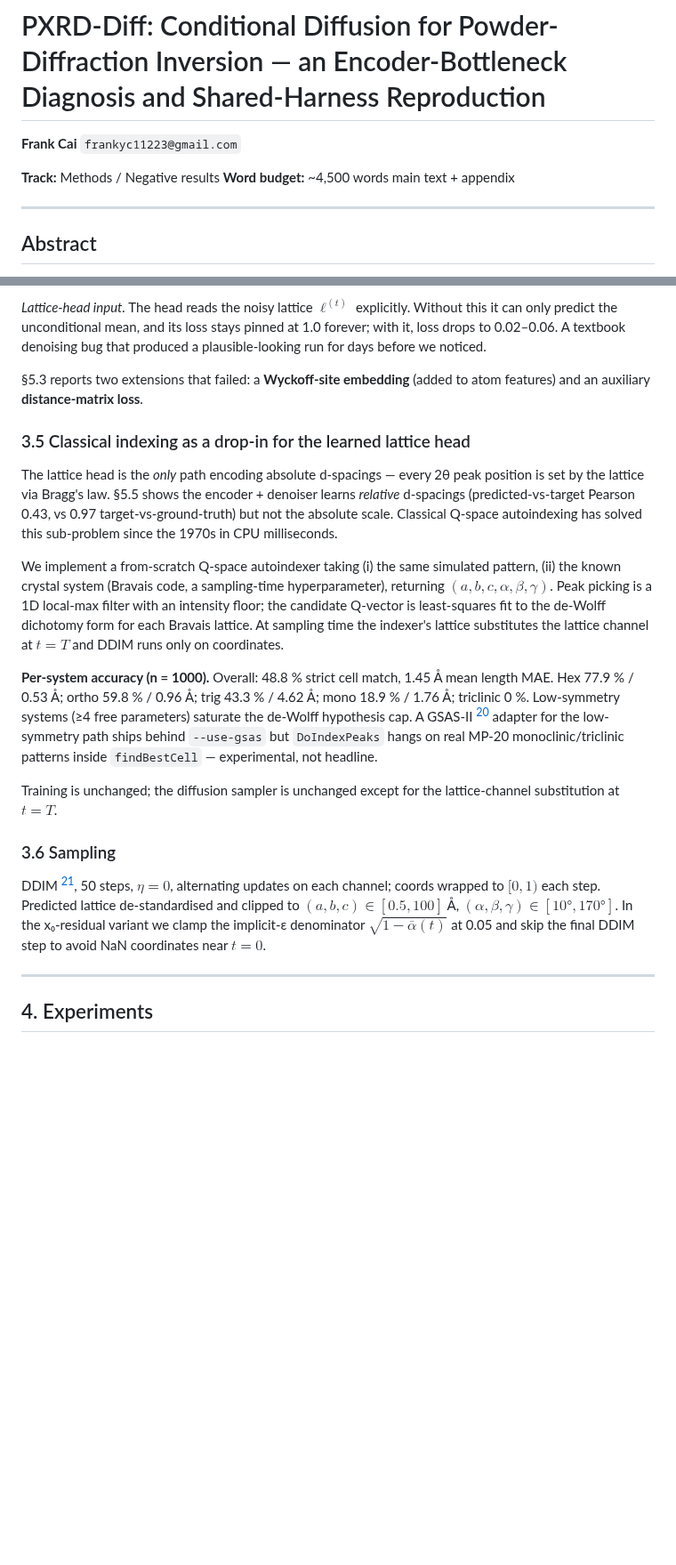
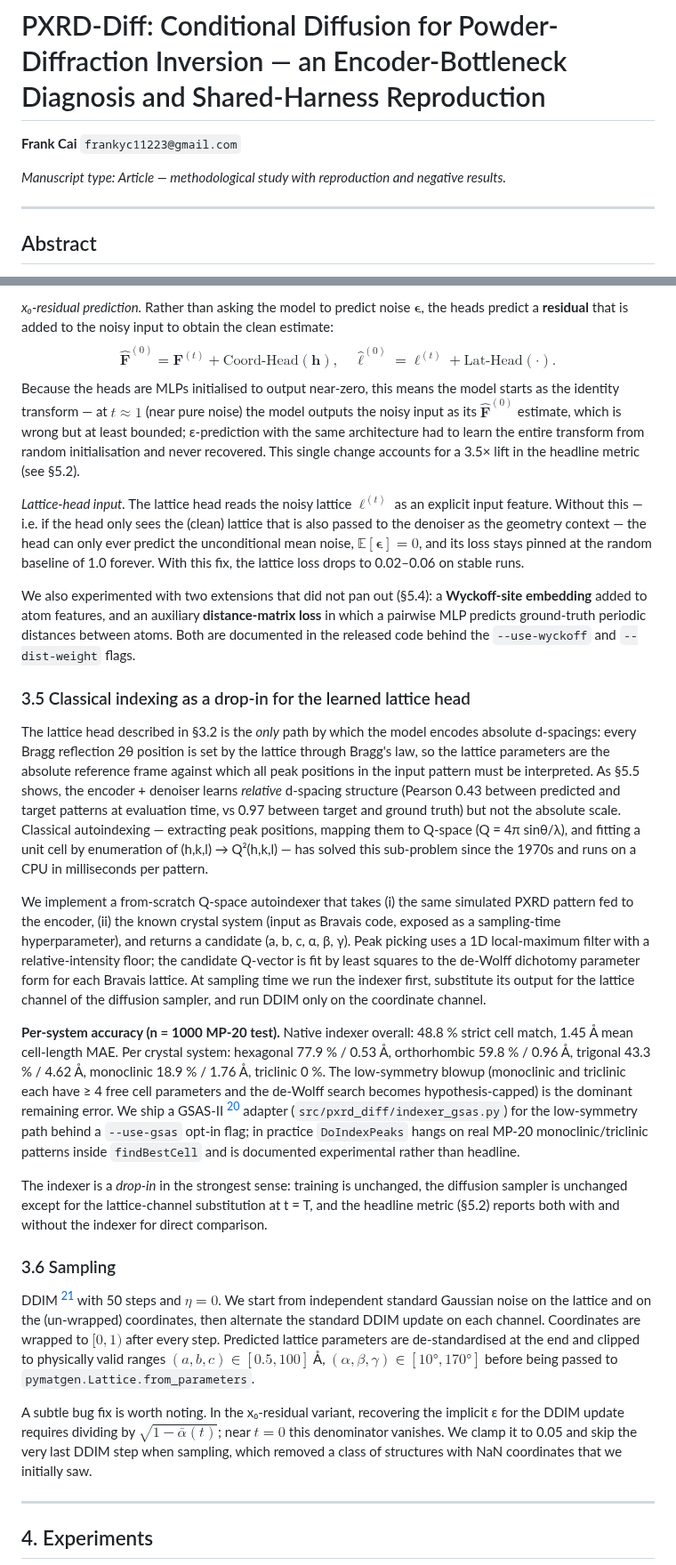
Before and after one commit to fronkt/pxrd-diff, a Markdown page: paper/paper.md, 2 parts joined by grey strips. Shown at 89% size. GitHub-like rendering; blank space fills up the shorter version.

```diff
--- a/paper/paper.md
+++ b/paper/paper.md
@@ -3,9 +3,7 @@
 **Frank Cai**
 `frankyc11223@gmail.com`
 
-
-**Track:** Methods / Negative results
-**Word budget:** ~4,500 words main text + appendix
+*Manuscript type: Article — methodological study with reproduction and negative results.*
 
 ---
 
@@ -86,21 +95,30 @@ $$
 
-*Lattice-head input.* The head reads the noisy lattice $\boldsymbol{\ell}^{(t)}$ explicitly. Without this it can only predict the unconditional mean, and its loss stays pinned at 1.0 forever; with it, loss drops to 0.02–0.06. A textbook denoising bug that produced a plausible-looking run for days before we noticed.
+*x₀-residual prediction.* Rather than asking the model to predict noise $\boldsymbol{\epsilon}$, the heads predict a **residual** that is added to the noisy input to obtain the clean estimate:
+$$
+\hat{\mathbf{F}}^{(0)} = \mathbf{F}^{(t)} + \text{Coord-Head}(\mathbf{h}),\quad
+\hat{\boldsymbol{\ell}}^{(0)} = \boldsymbol{\ell}^{(t)} + \text{Lat-Head}(\cdot).
+$$
+Because the heads are MLPs initialised to output near-zero, this means the model starts as the identity transform — at $t \approx 1$ (near pure noise) the model outputs the noisy input as its $\hat{\mathbf{F}}^{(0)}$ estimate, which is wrong but at least bounded; ε-prediction with the same architecture had to learn the entire transform from random initialisation and never recovered. This single change accounts for a 3.5× lift in the headline metric (see §5.2).
 
-§5.3 reports two extensions that failed: a **Wyckoff-site embedding** (added to atom features) and an auxiliary **distance-matrix loss**.
+*Lattice-head input.* The lattice head reads the noisy lattice $\boldsymbol{\ell}^{(t)}$ as an explicit input feature. Without this — i.e. if the head only sees the (clean) lattice that is also passed to the denoiser as the geometry context — the head can only ever predict the unconditional mean noise, $\mathbb{E}[\boldsymbol{\epsilon}] = 0$, and its loss stays pinned at the random baseline of 1.0 forever. With this fix, the lattice loss drops to 0.02–0.06 on stable runs.
+
+We also experimented with two extensions that did not pan out (§5.4): a **Wyckoff-site embedding** added to atom features, and an auxiliary **distance-matrix loss** in which a pairwise MLP predicts ground-truth periodic distances between atoms. Both are documented in the released code behind the `--use-wyckoff` and `--dist-weight` flags.
 
 ### 3.5 Classical indexing as a drop-in for the learned lattice head
 
-The lattice head is the *only* path encoding absolute d-spacings — every 2θ peak position is set by the lattice via Bragg's law. §5.5 shows the encoder + denoiser learns *relative* d-spacings (predicted-vs-target Pearson 0.43, vs 0.97 target-vs-ground-truth) but not the absolute scale. Classical Q-space autoindexing has solved this sub-problem since the 1970s in CPU milliseconds.
+The lattice head described in §3.2 is the *only* path by which the model encodes absolute d-spacings: every Bragg reflection 2θ position is set by the lattice through Bragg's law, so the lattice parameters are the absolute reference frame against which all peak positions in the input pattern must be interpreted. As §5.5 shows, the encoder + denoiser learns *relative* d-spacing structure (Pearson 0.43 between predicted and target patterns at evaluation time, vs 0.97 between target and ground truth) but not the absolute scale. Classical autoindexing — extracting peak positions, mapping them to Q-space (Q = 4π sinθ/λ), and fitting a unit cell by enumeration of (h,k,l) → Q²(h,k,l) — has solved this sub-problem since the 1970s and runs on a CPU in milliseconds per pattern.
 
-We implement a from-scratch Q-space autoindexer taking (i) the same simulated pattern, (ii) the known crystal system (Bravais code, a sampling-time hyperparameter), returning $(a,b,c,\alpha,\beta,\gamma)$. Peak picking is a 1D local-max filter with an intensity floor; the candidate Q-vector is least-squares fit to the de-Wolff dichotomy form for each Bravais lattice. At sampling time the indexer's lattice substitutes the lattice channel at $t=T$ and DDIM runs only on coordinates.
+We implement a from-scratch Q-space autoindexer that takes (i) the same simulated PXRD pattern fed to the encoder, (ii) the known crystal system (input as Bravais code, exposed as a sampling-time hyperparameter), and returns a candidate (a, b, c, α, β, γ). Peak picking uses a 1D local-maximum filter with a relative-intensity floor; the candidate Q-vector is fit by least squares to the de-Wolff dichotomy parameter form for each Bravais lattice. At sampling time we run the indexer first, substitute its output for the lattice channel of the diffusion sampler, and run DDIM only on the coordinate channel.
 
-**Per-system accuracy (n = 1000).** Overall: 48.8 % strict cell match, 1.45 Å mean length MAE. Hex 77.9 % / 0.53 Å; ortho 59.8 % / 0.96 Å; trig 43.3 % / 4.62 Å; mono 18.9 % / 1.76 Å; triclinic 0 %. Low-symmetry systems (≥4 free parameters) saturate the de-Wolff hypothesis cap. A GSAS-II [^GSASII] adapter for the low-symmetry path ships behind `--use-gsas` but `DoIndexPeaks` hangs on real MP-20 monoclinic/triclinic patterns inside `findBestCell` — experimental, not headline.
+**Per-system accuracy (n = 1000 MP-20 test).** Native indexer overall: 48.8 % strict cell match, 1.45 Å mean cell-length MAE. Per crystal system: hexagonal 77.9 % / 0.53 Å, orthorhombic 59.8 % / 0.96 Å, trigonal 43.3 % / 4.62 Å, monoclinic 18.9 % / 1.76 Å, triclinic 0 %. The low-symmetry blowup (monoclinic and triclinic each have ≥ 4 free cell parameters and the de-Wolff search becomes hypothesis-capped) is the dominant remaining error. We ship a GSAS-II [^GSASII] adapter (`src/pxrd_diff/indexer_gsas.py`) for the low-symmetry path behind a `--use-gsas` opt-in flag; in practice `DoIndexPeaks` hangs on real MP-20 monoclinic/triclinic patterns inside `findBestCell` and is documented experimental rather than headline.
 
-Training is unchanged; the diffusion sampler is unchanged except for the lattice-channel substitution at $t=T$.
+The indexer is a *drop-in* in the strongest sense: training is unchanged, the diffusion sampler is unchanged except for the lattice-channel substitution at t = T, and the headline metric (§5.2) reports both with and without the indexer for direct comparison.
 
 ### 3.6 Sampling
 
-DDIM [^DDIM], 50 steps, $\eta=0$, alternating updates on each channel; coords wrapped to $[0,1)$ each step. Predicted lattice de-standardised and clipped to $(a,b,c) \in [0.5,100]$ Å, $(\alpha,\beta,\gamma) \in [10°,170°]$. In the x₀-residual variant we clamp the implicit-ε denominator $\sqrt{1-\bar{\alpha}(t)}$ at 0.05 and skip the final DDIM step to avoid NaN coordinates near $t=0$.
+DDIM [^DDIM] with 50 steps and $\eta = 0$. We start from independent standard Gaussian noise on the lattice and on the (un-wrapped) coordinates, then alternate the standard DDIM update on each channel. Coordinates are wrapped to $[0,1)$ after every step. Predicted lattice parameters are de-standardised at the end and clipped to physically valid ranges $(a,b,c) \in [0.5, 100]$ Å, $(\alpha,\beta,\gamma) \in [10°, 170°]$ before being passed to `pymatgen.Lattice.from_parameters`.
+
+A subtle bug fix is worth noting. In the x₀-residual variant, recovering the implicit ε for the DDIM update requires dividing by $\sqrt{1-\bar{\alpha}(t)}$; near $t = 0$ this denominator vanishes. We clamp it to 0.05 and skip the very last DDIM step when sampling, which removed a class of structures with NaN coordinates that we initially saw.
 
 ---
 
```
Also changed, not shown: other parts of paper/paper.md (+26 -15 lines).
